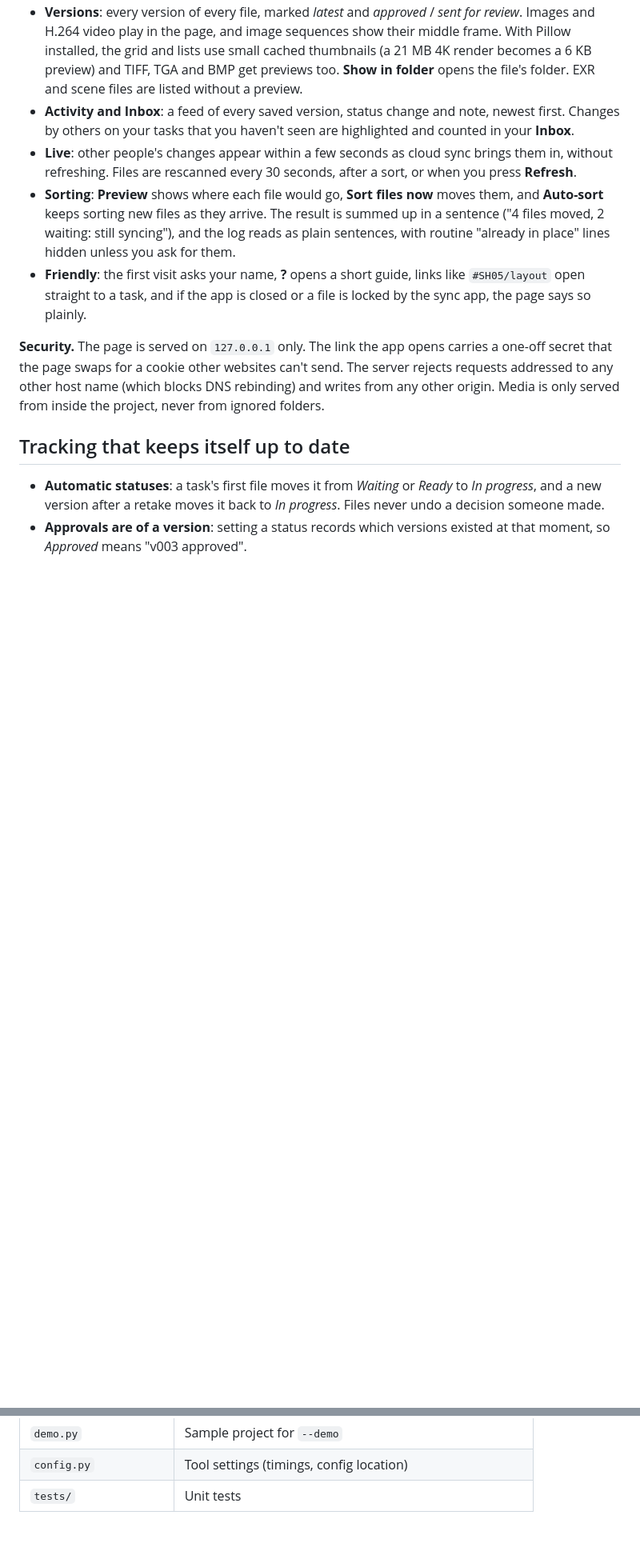
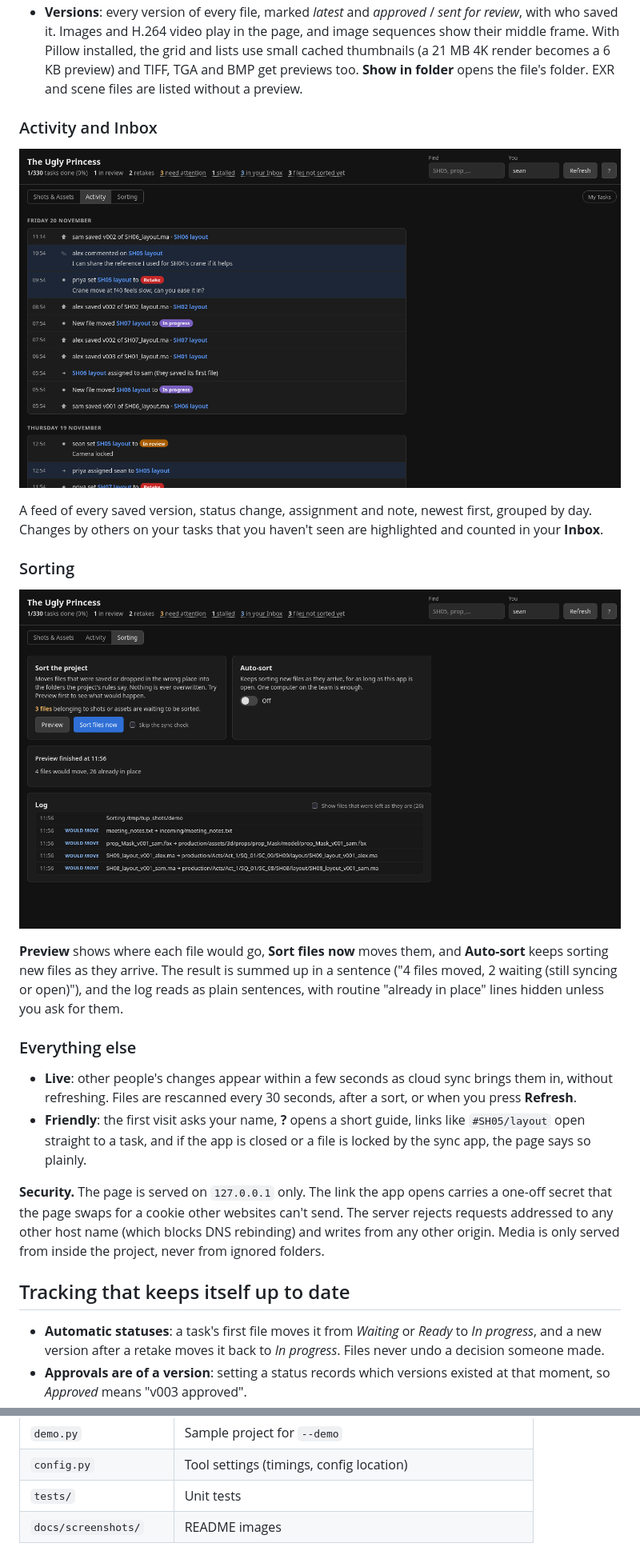
Before and after one commit to SeanBreadford/AUB-Python-Workflow-Tool, a Markdown page: README.md, 2 parts joined by grey strips. Shown at 80% size. Drawn GitHub-style; pictures changed too: docs/screenshots/activity.png (added), docs/screenshots/sorting.png (added); blank space fills up the shorter version.

```diff
--- a/README.md
+++ b/README.md
@@ -92,20 +107,34 @@ python main.py --root ~/TUP --serve
 - **Versions**: every version of every file, marked *latest* and
-  *approved* / *sent for review*. Images and H.264 video play in the page,
-  and image sequences show their middle frame. With Pillow installed, the
-  grid and lists use small cached thumbnails (a 21 MB 4K render becomes a
-  6 KB preview) and TIFF, TGA and BMP get previews too. **Show in folder**
-  opens the file's folder. EXR and scene files are listed without a preview.
-- **Activity and Inbox**: a feed of every saved version, status change and
-  note, newest first. Changes by others on your tasks that you haven't seen
-  are highlighted and counted in your **Inbox**.
+  *approved* / *sent for review*, with who saved it. Images and H.264 video
+  play in the page, and image sequences show their middle frame. With Pillow
+  installed, the grid and lists use small cached thumbnails (a 21 MB 4K
+  render becomes a 6 KB preview) and TIFF, TGA and BMP get previews too.
+  **Show in folder** opens the file's folder. EXR and scene files are listed
+  without a preview.
+
+### Activity and Inbox
+
+![Activity feed grouped by day: files saved, statuses moved by new files, and feedback on your task highlighted](docs/screenshots/activity.png)
+
+A feed of every saved version, status change, assignment and note, newest
+first, grouped by day. Changes by others on your tasks that you haven't seen
+are highlighted and counted in your **Inbox**.
+
+### Sorting
+
+![Sorting view: Preview and Sort files now, the Auto-sort switch, a one-sentence result and a plain-language log](docs/screenshots/sorting.png)
+
+**Preview** shows where each file would go, **Sort files now** moves them,
+and **Auto-sort** keeps sorting new files as they arrive. The result is
+summed up in a sentence ("4 files moved, 2 waiting (still syncing or open)"), and the
+log reads as plain sentences, with routine "already in place" lines hidden
+unless you ask for them.
+
+### Everything else
+
 - **Live**: other people's changes appear within a few seconds as cloud sync
   brings them in, without refreshing. Files are rescanned every 30 seconds,
   after a sort, or when you press **Refresh**.
-- **Sorting**: **Preview** shows where each file would go, **Sort files
-  now** moves them, and **Auto-sort** keeps sorting new files as they
-  arrive. The result is summed up in a sentence ("4 files moved, 2 waiting:
-  still syncing"), and the log reads as plain sentences, with routine
-  "already in place" lines hidden unless you ask for them.
 - **Friendly**: the first visit asks your name, **?** opens a short guide,
   links like `#SH05/layout` open straight to a task, and if the app is
   closed or a file is locked by the sync app, the page says so plainly.
@@ -315,3 +346,4 @@ Known limitations:
 | `demo.py` | Sample project for `--demo` |
 | `config.py` | Tool settings (timings, config location) |
 | `tests/` | Unit tests |
+| `docs/screenshots/` | README images |
```
Also changed, not shown: other parts of README.md (+34 -17 lines), docs/screenshots/grid.png (added), docs/screenshots/launcher.png (added), docs/screenshots/panel-approved.png (added), docs/screenshots/panel-review.png (added).
